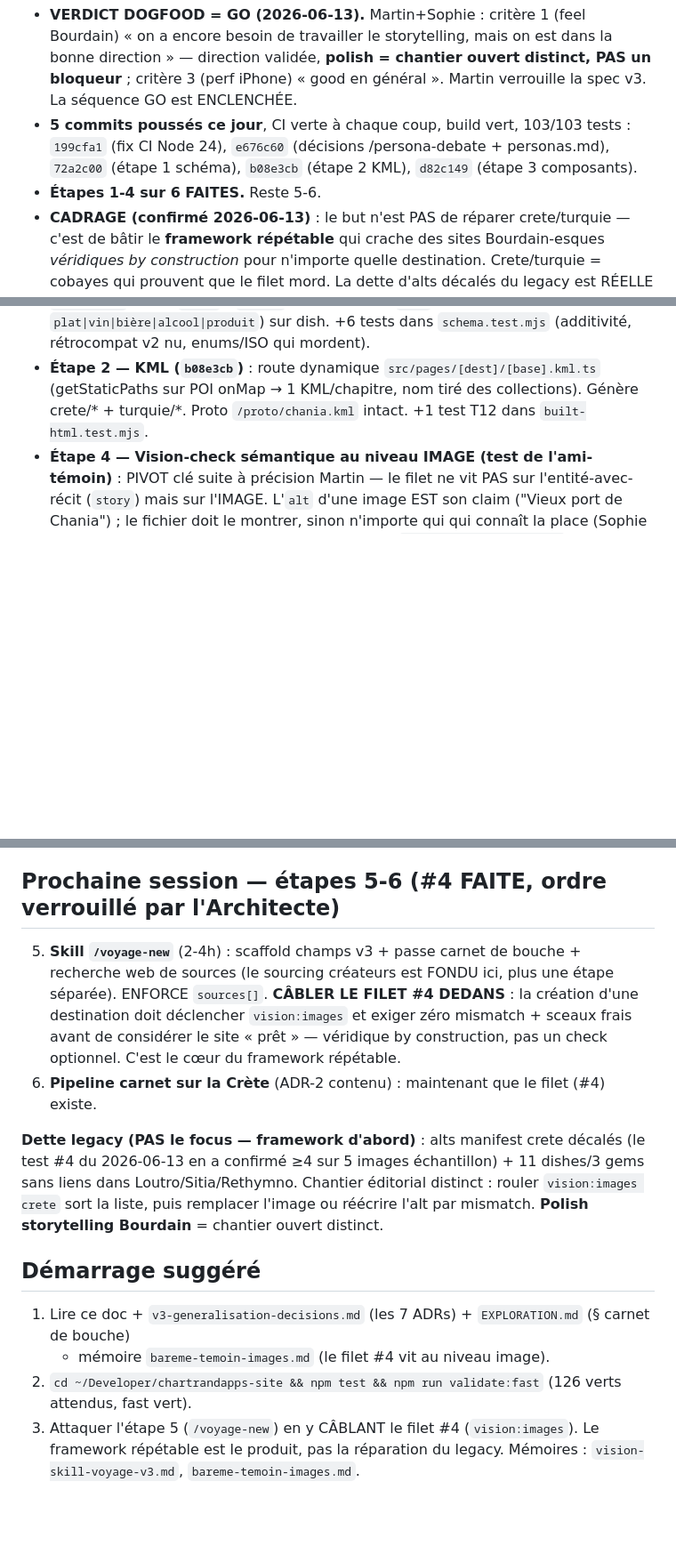
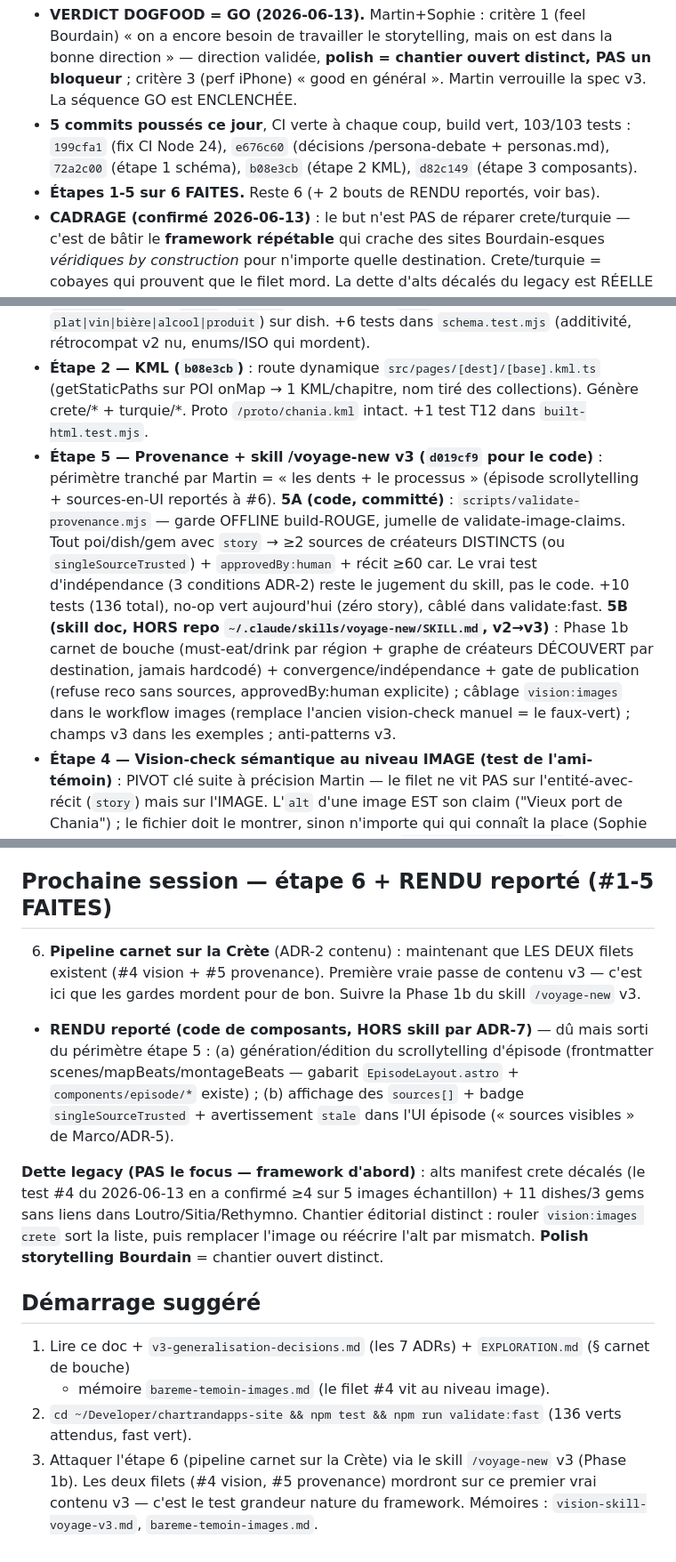
Before and after one commit to MartinChartrand/chartrandapps-site, a Markdown page: docs/v3-design-research/HANDOFF-v3-generalisation.md, 3 parts joined by grey strips. Shown at 89% size. Drawn GitHub-style; blank space fills up the shorter version.

Commit message:
docs: handoff étape 5 close (provenance + skill v3), reste #6 + rendu reporté
5A committé (d019cf9, garde provenance). 5B = skill /voyage-new v2→v3 (hors repo).
Périmètre tranché : les dents + le processus ; épisode scrollytelling + sources-en-UI
reportés à #6. Cadrage : le produit = le framework répétable, pas la réparation legacy.

Co-Authored-By: Claude Opus 4.8 (1M context) <noreply@anthropic.com>

```diff
--- a/docs/v3-design-research/HANDOFF-v3-generalisation.md
+++ b/docs/v3-design-research/HANDOFF-v3-generalisation.md
@@ -13,7 +13,7 @@ même dossier), `EXPLORATION.md` (§ Le carnet de bouche), mémoire Claude `visi
 - **5 commits poussés ce jour**, CI verte à chaque coup, build vert, 103/103 tests :
   `199cfa1` (fix CI Node 24), `e676c60` (décisions /persona-debate + personas.md),
   `72a2c00` (étape 1 schéma), `b08e3cb` (étape 2 KML), `d82c149` (étape 3 composants).
-- **Étapes 1-4 sur 6 FAITES.** Reste 5-6.
+- **Étapes 1-5 sur 6 FAITES.** Reste 6 (+ 2 bouts de RENDU reportés, voir bas).
 - **CADRAGE (confirmé 2026-06-13)** : le but n'est PAS de réparer crete/turquie — c'est de bâtir le
   **framework répétable** qui crache des sites Bourdain-esques *véridiques by construction* pour
   n'importe quelle destination. Crete/turquie = cobayes qui prouvent que le filet mord. La dette
@@ -47,6 +47,17 @@ Dre Léa(intégrité) / Architecte — dans `personas.md` (racine repo, réutili
 - **Étape 2 — KML (`b08e3cb`)** : route dynamique `src/pages/[dest]/[base].kml.ts` (getStaticPaths
   sur POI onMap → 1 KML/chapitre, nom tiré des collections). Génère crete/* + turquie/*. Proto
   `/proto/chania.kml` intact. +1 test T12 dans `built-html.test.mjs`.
+- **Étape 5 — Provenance + skill /voyage-new v3 (`d019cf9` pour le code)** : périmètre tranché par
+  Martin = « les dents + le processus » (épisode scrollytelling + sources-en-UI reportés à #6).
+  **5A (code, committé)** : `scripts/validate-provenance.mjs` — garde OFFLINE build-ROUGE, jumelle de
+  validate-image-claims. Tout poi/dish/gem avec `story` → ≥2 sources de créateurs DISTINCTS (ou
+  `singleSourceTrusted`) + `approvedBy:human` + récit ≥60 car. Le vrai test d'indépendance (3 conditions
+  ADR-2) reste le jugement du skill, pas le code. +10 tests (136 total), no-op vert aujourd'hui (zéro
+  story), câblé dans validate:fast. **5B (skill doc, HORS repo `~/.claude/skills/voyage-new/SKILL.md`,
+  v2→v3)** : Phase 1b carnet de bouche (must-eat/drink par région + graphe de créateurs DÉCOUVERT par
+  destination, jamais hardcodé) + convergence/indépendance + gate de publication (refuse reco sans
+  sources, approvedBy:human explicite) ; câblage `vision:images` dans le workflow images (remplace
+  l'ancien vision-check manuel = le faux-vert) ; champs v3 dans les exemples ; anti-patterns v3.
 - **Étape 4 — Vision-check sémantique au niveau IMAGE (test de l'ami-témoin)** : PIVOT clé suite à
   précision Martin — le filet ne vit PAS sur l'entité-avec-récit (`story`) mais sur l'IMAGE. L'`alt`
   d'une image EST son claim ("Vieux port de Chania") ; le fichier doit le montrer, sinon n'importe qui
@@ -88,14 +99,15 @@ identiques). Jeter un œil à `/proto/chania/` post-deploy pour confirmer flyTo/
 - **`stale` en Zod = bombe à retardement** (build qui pourrit dans le temps) — même classe que le
   Node 24 désamorcé ce jour. Toute dérivation temporelle vit dans le script de revalidation.
 
-## Prochaine session — étapes 5-6 (#4 FAITE, ordre verrouillé par l'Architecte)
+## Prochaine session — étape 6 + RENDU reporté (#1-5 FAITES)
 
-5. **Skill `/voyage-new`** (2-4h) : scaffold champs v3 + passe carnet de bouche + recherche web de
-   sources (le sourcing créateurs est FONDU ici, plus une étape séparée). ENFORCE `sources[]`.
-   **CÂBLER LE FILET #4 DEDANS** : la création d'une destination doit déclencher `vision:images` et
-   exiger zéro mismatch + sceaux frais avant de considérer le site « prêt » — véridique by construction,
-   pas un check optionnel. C'est le cœur du framework répétable.
-6. **Pipeline carnet sur la Crète** (ADR-2 contenu) : maintenant que le filet (#4) existe.
+6. **Pipeline carnet sur la Crète** (ADR-2 contenu) : maintenant que LES DEUX filets existent
+   (#4 vision + #5 provenance). Première vraie passe de contenu v3 — c'est ici que les gardes mordent
+   pour de bon. Suivre la Phase 1b du skill `/voyage-new` v3.
+- **RENDU reporté (code de composants, HORS skill par ADR-7)** — dû mais sorti du périmètre étape 5 :
+  (a) génération/édition du scrollytelling d'épisode (frontmatter scenes/mapBeats/montageBeats — gabarit
+  `EpisodeLayout.astro` + `components/episode/*` existe) ; (b) affichage des `sources[]` + badge
+  `singleSourceTrusted` + avertissement `stale` dans l'UI épisode (« sources visibles » de Marco/ADR-5).
 
 **Dette legacy (PAS le focus — framework d'abord)** : alts manifest crete décalés (le test #4 du
 2026-06-13 en a confirmé ≥4 sur 5 images échantillon) + 11 dishes/3 gems sans liens dans
@@ -106,6 +118,7 @@ remplacer l'image ou réécrire l'alt par mismatch. **Polish storytelling Bourda
 
 1. Lire ce doc + `v3-generalisation-decisions.md` (les 7 ADRs) + `EXPLORATION.md` (§ carnet de bouche)
    + mémoire `bareme-temoin-images.md` (le filet #4 vit au niveau image).
-2. `cd ~/Developer/chartrandapps-site && npm test && npm run validate:fast` (126 verts attendus, fast vert).
-3. Attaquer l'étape 5 (`/voyage-new`) en y CÂBLANT le filet #4 (`vision:images`). Le framework répétable
-   est le produit, pas la réparation du legacy. Mémoires : `vision-skill-voyage-v3.md`, `bareme-temoin-images.md`.
+2. `cd ~/Developer/chartrandapps-site && npm test && npm run validate:fast` (136 verts attendus, fast vert).
+3. Attaquer l'étape 6 (pipeline carnet sur la Crète) via le skill `/voyage-new` v3 (Phase 1b). Les deux
+   filets (#4 vision, #5 provenance) mordront sur ce premier vrai contenu v3 — c'est le test grandeur
+   nature du framework. Mémoires : `vision-skill-voyage-v3.md`, `bareme-temoin-images.md`.
```
